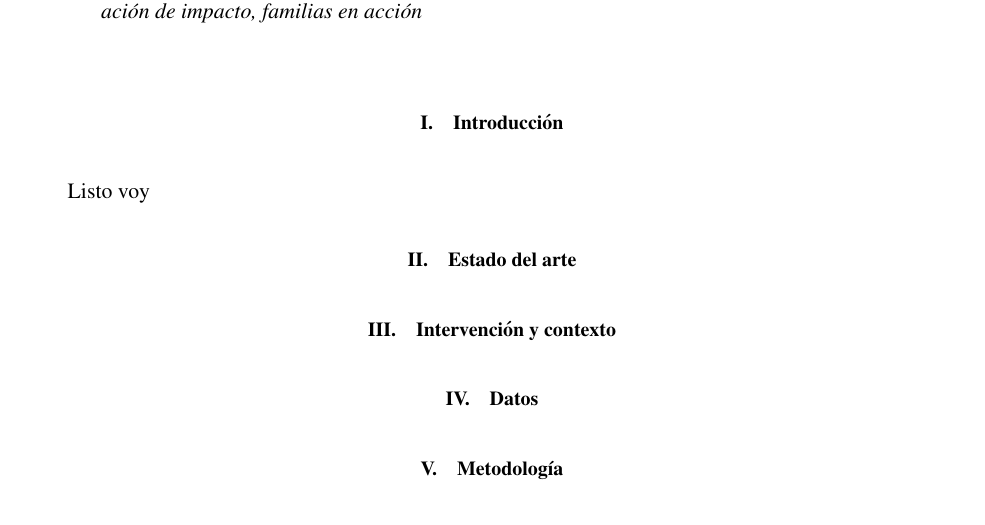
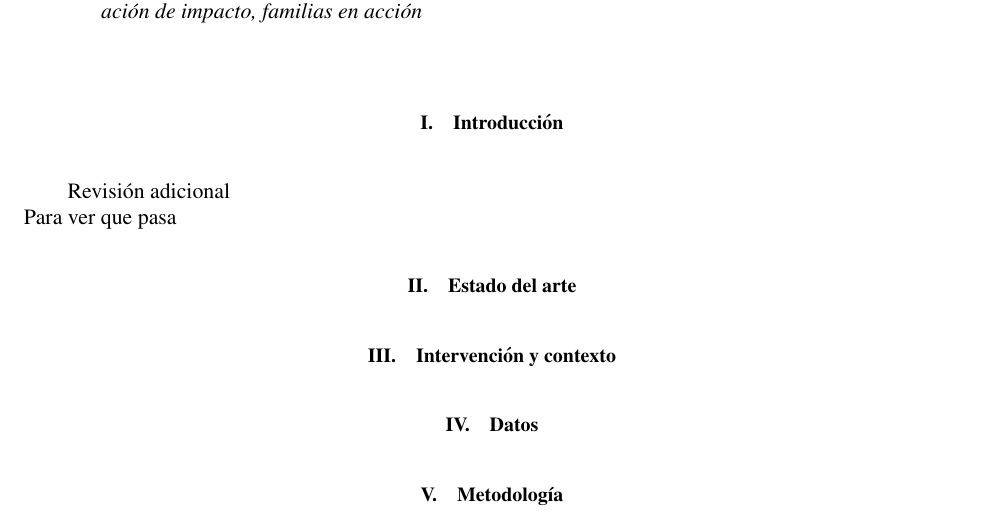
Before and after one commit to gecrodriguezpe/proyecto_metodologia_2, a LaTeX document (Documento Overleaf/AER-Article.tex): part of page 1 of 2, cut so that both start at the same text. Compiled offline with pdfLaTeX.

Commit message:
Ultima modificacion desde overleaf (espero jajaj)

```diff
--- a/Documento Overleaf/AER-Article.tex
+++ b/Documento Overleaf/AER-Article.tex
@@ -56,8 +56,8 @@ Aquí colocamos el Abstract
 % Raul y Juliana
 \section{Introducción}
 
-Listo voy
-
+Revisión adicional \\
+Para ver que pasa
 
 % Raul y Juliana
 \section{Estado del arte}
```
